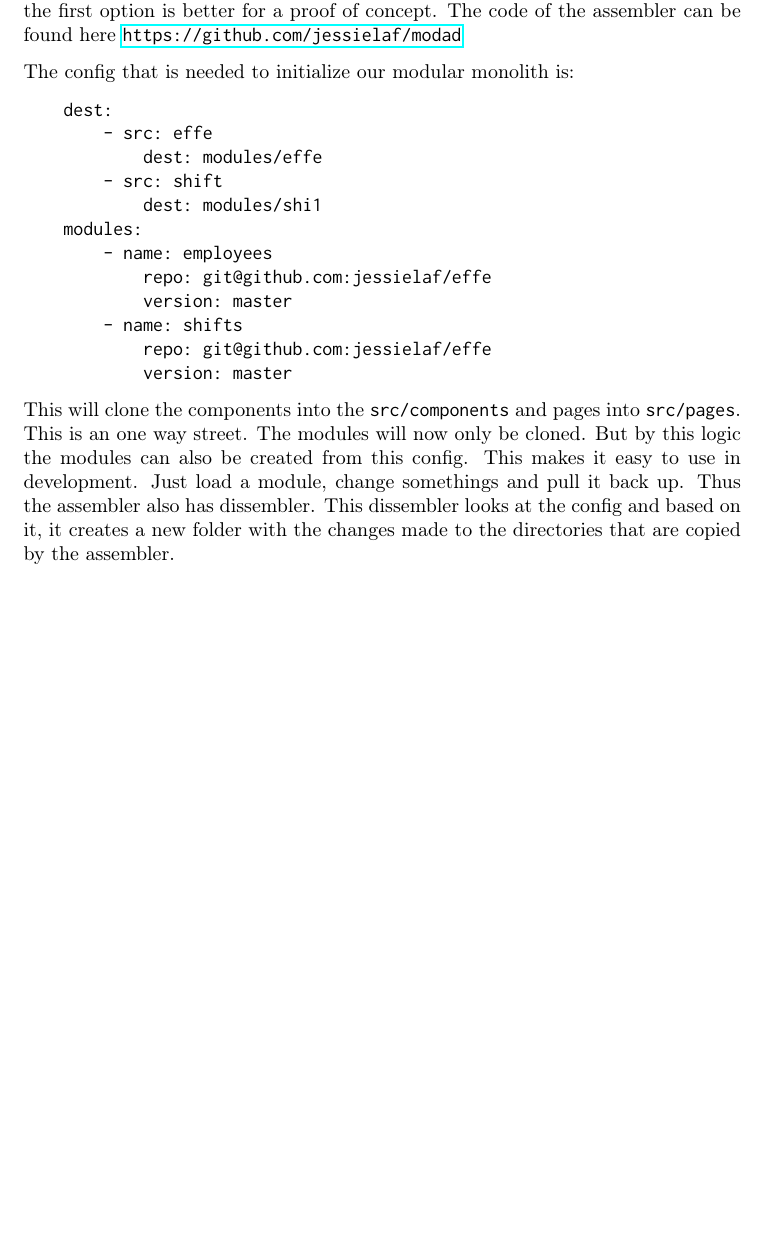
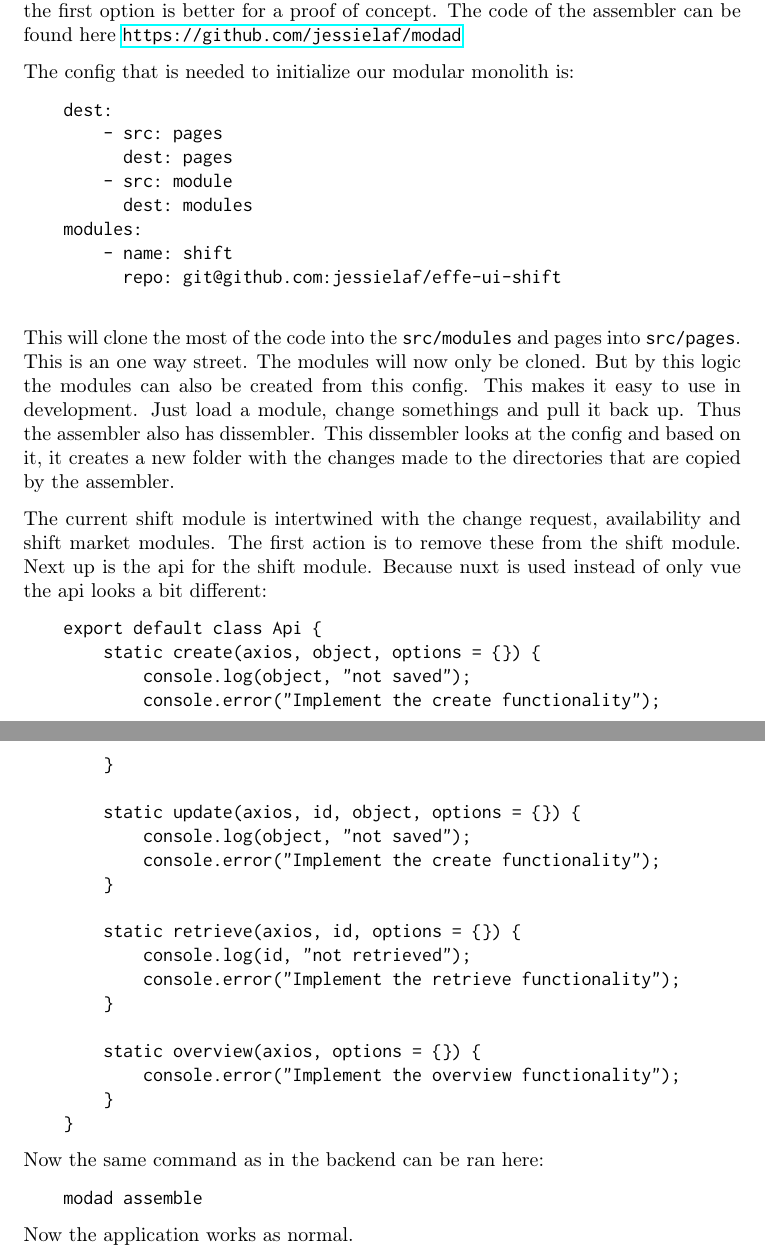
Before and after one commit to jessielaf/scriptie, a LaTeX thesis (main.tex, which reads implementation.tex): part of page 49 of 64 before the commit and two parts of pages 49 and 50 of 65 after it, the two joined at a grey line, cut so that both start at the same text, the shorter picture padded with empty space. Compiled offline with pdfLaTeX.

Commit message:
Finished implementation. Still needs spelling check

```diff
--- a/implementation.tex
+++ b/implementation.tex
@@ -453,17 +453,45 @@ Even though the second option ties more into the modular monolith architecture,
 The config that is needed to initialize our modular monolith is:
 \begin{verbatim}
     dest:
-        - src: effe
-            dest: modules/effe
-        - src: shift
-            dest: modules/shi1
+        - src: pages
+          dest: pages
+        - src: module
+          dest: modules
     modules:
-        - name: employees
-            repo: git@github.com:jessielaf/effe
-            version: master
-        - name: shifts
-            repo: git@github.com:jessielaf/effe
-            version: master
+        - name: shift
+          repo: git@github.com:jessielaf/effe-ui-shift
+
 \end{verbatim}
 
-This will clone the components into the \texttt{src/components} and pages into \texttt{src/pages}. This is an one way street. The modules will now only be cloned. But by this logic the modules can also be created from this config. This makes it easy to use in development. Just load a module, change somethings and pull it back up. Thus the assembler also has dissembler. This dissembler looks at the config and based on it, it creates a new folder with the changes made to the directories that are copied by the assembler.
+This will clone the most of the code into the \texttt{src/modules} and pages into \texttt{src/pages}. This is an one way street. The modules will now only be cloned. But by this logic the modules can also be created from this config. This makes it easy to use in development. Just load a module, change somethings and pull it back up. Thus the assembler also has dissembler. This dissembler looks at the config and based on it, it creates a new folder with the changes made to the directories that are copied by the assembler.
+
+The current shift module is intertwined with the change request, availability and shift market modules. The first action is to remove these from the shift module. Next up is the api for the shift module. Because nuxt is used instead of only vue the api looks a bit different:
+\begin{verbatim}
+    export default class Api {
+        static create(axios, object, options = {}) {
+            console.log(object, "not saved");
+            console.error("Implement the create functionality");
+        }
+
+        static update(axios, id, object, options = {}) {
+            console.log(object, "not saved");
+            console.error("Implement the create functionality");
+        }
+
+        static retrieve(axios, id, options = {}) {
+            console.log(id, "not retrieved");
+            console.error("Implement the retrieve functionality");
+        }
+
+        static overview(axios, options = {}) {
+            console.error("Implement the overview functionality");
+        }
+    }
+\end{verbatim}
+
+Now the same command as in the backend can be ran here:
+\begin{verbatim}
+    modad assemble
+\end{verbatim}
+
+Now the application works as normal.
```
Also changed, not shown: main.pdf.
